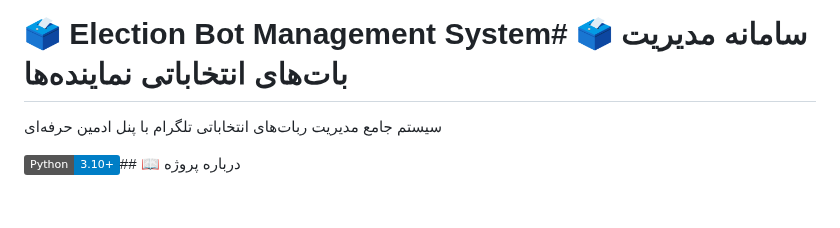
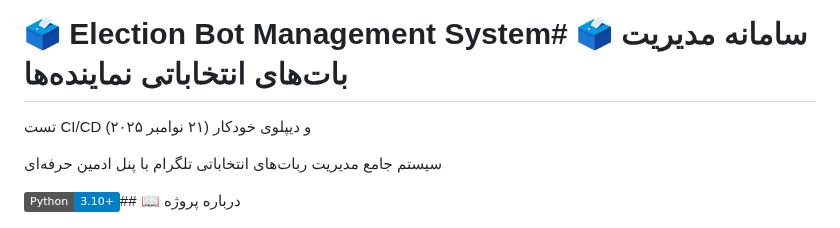
Before and after one commit to mrFarzadProgrammer/Candidate, a Markdown page: README.md, the part around the change. GitHub-like rendering; badges without logos; blank space fills up the shorter version.

Commit message:
test: CI/CD auto deploy (21 Nov 2025)

```diff
--- a/README.md
+++ b/README.md
@@ -1,4 +1,6 @@
 # 🗳️ Election Bot Management System# 🗳️ سامانه مدیریت بات‌های انتخاباتی نماینده‌ها
+
+تست CI/CD و دیپلوی خودکار (۲۱ نوامبر ۲۰۲۵)
 
 
 
```
